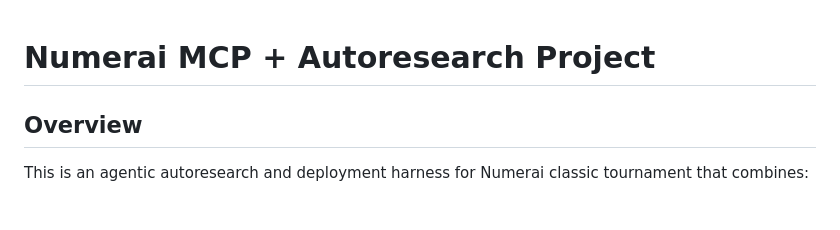
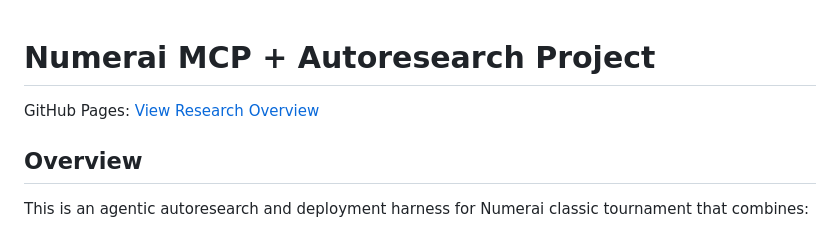
Before and after one commit to rnop/numerai-mcp-autoresearch, a Markdown page: README.md, the part around the change. Rendered like a GitHub page.

```diff
--- a/README.md
+++ b/README.md
@@ -1,4 +1,6 @@
 # Numerai MCP + Autoresearch Project
+
+GitHub Pages: [View Research Overview](https://rnop.github.io/numerai-mcp-autoresearch/)
 
 ## Overview
 
```
